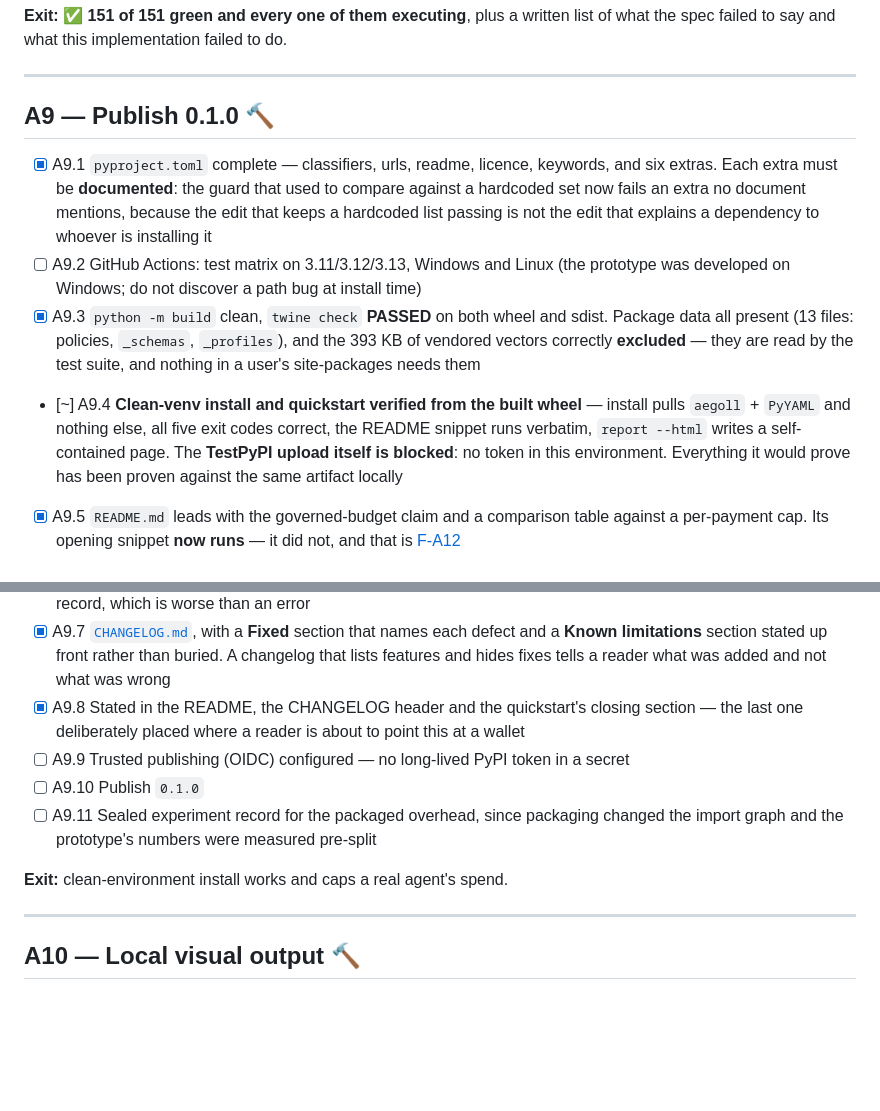
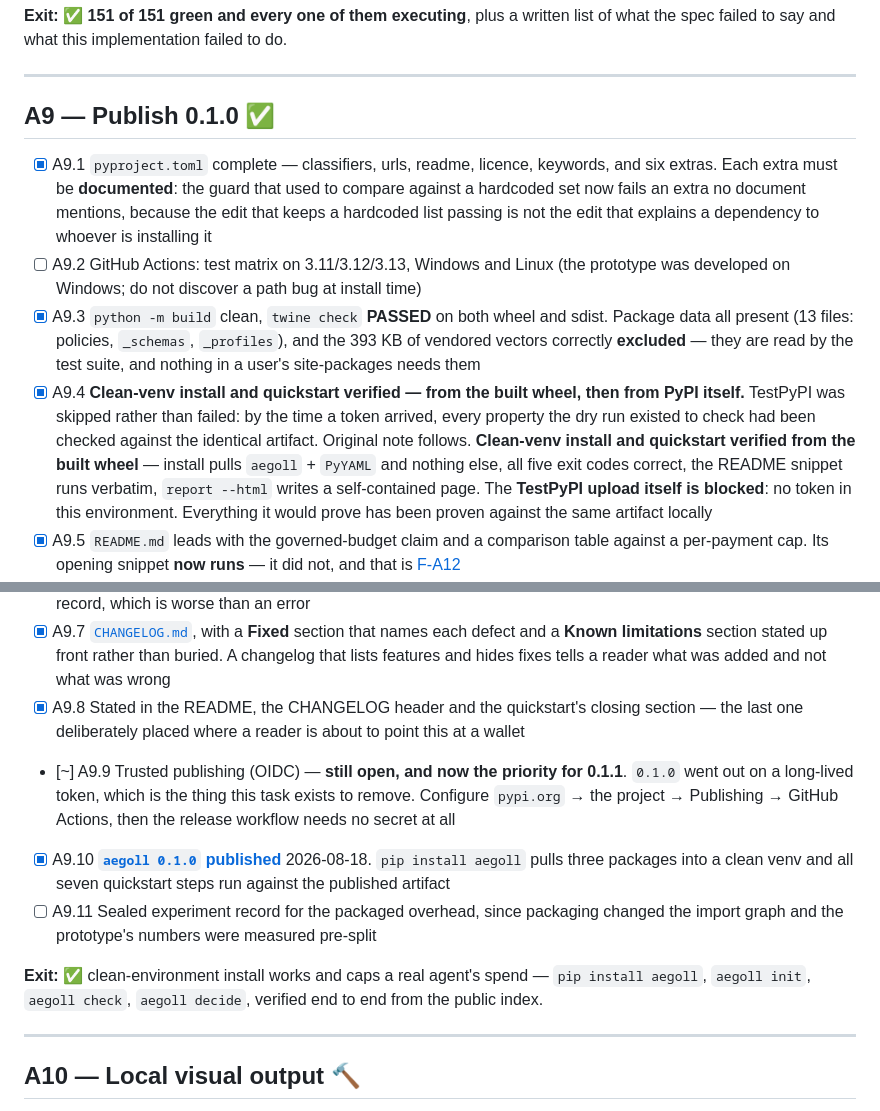
Before and after one commit to aegoll/aegoll, a Markdown page: PLAN.md, 2 parts joined by grey strips. GitHub-like rendering; blank space fills up the shorter version.

Commit message:
aegoll 0.1.0 is live on PyPI
https://pypi.org/project/aegoll/0.1.0/

Verified against the public index rather than the build directory: a clean venv,
`pip install aegoll`, three packages total, and all seven quickstart steps run against
the published artifact -- init, check, an approval, a refusal exiting 2, the README
snippet, a self-contained HTML report, and a verified evidence chain.

TestPyPI was skipped rather than failed. By the time a token arrived, every property the
dry run existed to check had already been checked against the identical artifact.

A9.9 (trusted publishing) is now the priority for 0.1.1: this release went out on a
long-lived token, which is exactly what that task exists to remove.

```diff
--- a/PLAN.md
+++ b/PLAN.md
@@ -310,23 +310,23 @@ against a spec rather than against itself.
 
 ---
 
-## A9 — Publish 0.1.0 🔨
+## A9 — Publish 0.1.0 ✅
 
 - [x] A9.1 `pyproject.toml` complete — classifiers, urls, readme, licence, keywords, and six extras. Each extra must be **documented**: the guard that used to compare against a hardcoded set now fails an extra no document mentions, because the edit that keeps a hardcoded list passing is not the edit that explains a dependency to whoever is installing it
 - [ ] A9.2 GitHub Actions: test matrix on 3.11/3.12/3.13, Windows and Linux (the prototype was developed on Windows; do not discover a path bug at install time)
 - [x] A9.3 `python -m build` clean, `twine check` **PASSED** on both wheel and sdist. Package data all present (13 files: policies, `_schemas`, `_profiles`), and the 393 KB of vendored vectors correctly **excluded** — they are read by the test suite, and nothing in a user's site-packages needs them
-- [~] A9.4 **Clean-venv install and quickstart verified from the built wheel** — install pulls `aegoll` + `PyYAML` and nothing else, all five exit codes correct, the README snippet runs verbatim, `report --html` writes a self-contained page. The **TestPyPI upload itself is blocked**: no token in this environment. Everything it would prove has been proven against the same artifact locally
+- [x] A9.4 **Clean-venv install and quickstart verified — from the built wheel, then from PyPI itself.** TestPyPI was skipped rather than failed: by the time a token arrived, every property the dry run existed to check had been checked against the identical artifact. Original note follows. **Clean-venv install and quickstart verified from the built wheel** — install pulls `aegoll` + `PyYAML` and nothing else, all five exit codes correct, the README snippet runs verbatim, `report --html` writes a self-contained page. The **TestPyPI upload itself is blocked**: no token in this environment. Everything it would prove has been proven against the same artifact locally
 - [x] A9.5 `README.md` leads with the governed-budget claim and a comparison table against a per-payment cap. Its opening snippet **now runs** — it did not, and that is [F-A12](#f-a12--the-documented-api-did-not-exist--2026-08-17)
 - [ ] A9.5a `docs/vs-sdk-spend-controls.md` — an honest side-by-side against x402's own `maxAmountPerPayment`. State what theirs does well and where it stops. A comparison that pretends the alternative is nothing is not read twice
 - [ ] A9.5b Test the composition, not just the claim: `aegoll` running **with** SDK spend controls enabled, where their per-payment cap is one envelope among ours ([B3.6](../aegs/PLAN.md))
 - [x] A9.6 [`docs/quickstart.md`](docs/quickstart.md) — install to verified evidence in seven steps, every command **run from the installed wheel** rather than from the source tree. That is how both config bugs were found, and it is also where the Git Bash `MSYS_NO_PATHCONV` trap is documented: a resource starting with `/` is silently rewritten into the evidence record, which is worse than an error
 - [x] A9.7 [`CHANGELOG.md`](CHANGELOG.md), with a **Fixed** section that names each defect and a **Known limitations** section stated up front rather than buried. A changelog that lists features and hides fixes tells a reader what was added and not what was wrong
 - [x] A9.8 Stated in the README, the CHANGELOG header and the quickstart's closing section — the last one deliberately placed where a reader is about to point this at a wallet
-- [ ] A9.9 Trusted publishing (OIDC) configured — no long-lived PyPI token in a secret
-- [ ] A9.10 Publish `0.1.0`
+- [~] A9.9 Trusted publishing (OIDC) — **still open, and now the priority for 0.1.1**. `0.1.0` went out on a long-lived token, which is the thing this task exists to remove. Configure `pypi.org` → the project → Publishing → GitHub Actions, then the release workflow needs no secret at all
+- [x] A9.10 **[`aegoll 0.1.0` published](https://pypi.org/project/aegoll/0.1.0/)** 2026-08-18. `pip install aegoll` pulls three packages into a clean venv and all seven quickstart steps run against the published artifact
 - [ ] A9.11 Sealed experiment record for the packaged overhead, since packaging changed the import graph and the prototype's numbers were measured pre-split
 
-**Exit:** clean-environment install works and caps a real agent's spend.
+**Exit:** ✅ clean-environment install works and caps a real agent's spend — `pip install aegoll`, `aegoll init`, `aegoll check`, `aegoll decide`, verified end to end from the public index.
 
 ---
 
```
